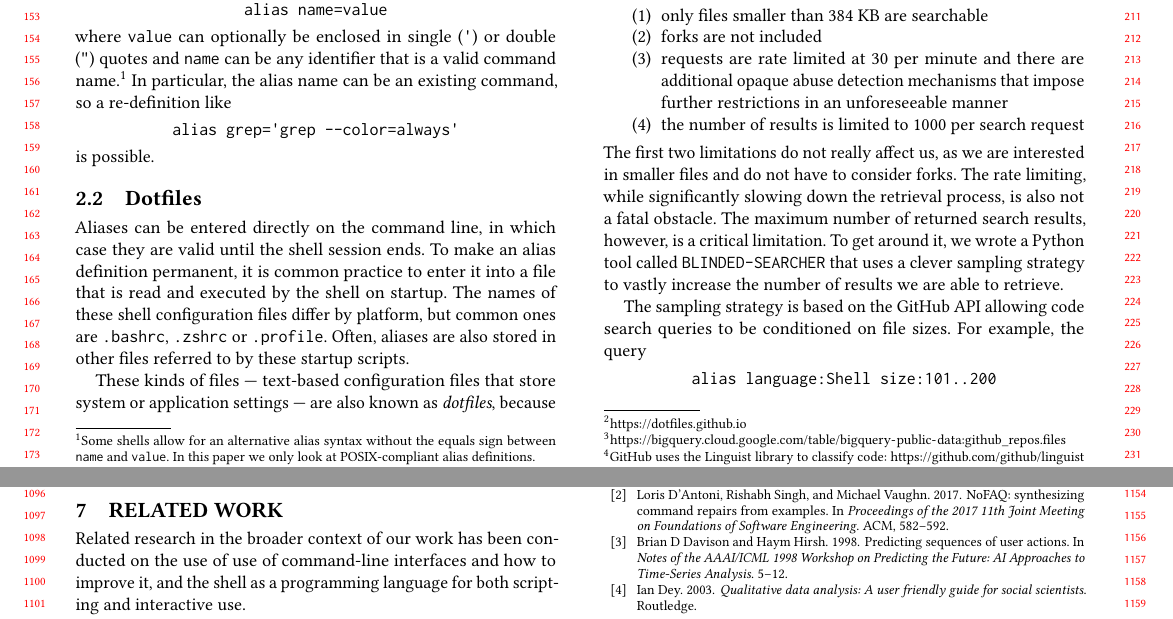
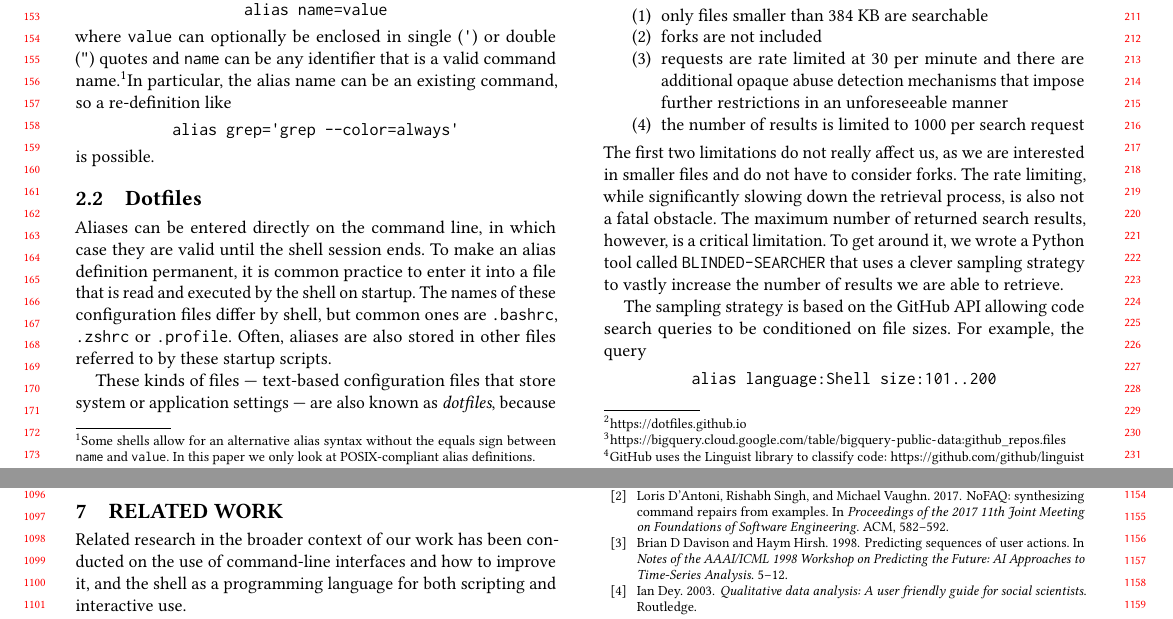
Before and after one commit to ipa-lab/shell-alias-analysis, a LaTeX paper (shell-alias-analysis.tex, which reads background.tex, relatedwork.tex): two parts of pages 2 and 10 of 11, joined at a grey line, cut so that both start at the same text. Compiled offline with pdfLaTeX.

Commit message:
Fix typos and minor issues based on reviews

```diff
--- a/background.tex
+++ b/background.tex
@@ -36,7 +36,7 @@ In general, an alias definition takes the form
 \begin{CVerbatim}
 alias name=value
 \end{CVerbatim}
-where \verb|value| can optionally be enclosed in single (\verb|'|) or double (\verb|"|) quotes and \verb|name| can be any identifier that is a valid command name.\footnote{Some shells allow for an alternative alias syntax without the equals sign between \texttt{name} and \texttt{value}. In this paper we only look at POSIX-compliant alias definitions.}
+where \verb|value| can optionally be enclosed in single (\verb|'|) or double (\verb|"|) quotes and \verb|name| can be any identifier that is a valid command name.\footnote{Some shells allow for an alternative alias syntax without the equals sign between \texttt{name} and \texttt{value}. In this paper we only look at POSIX-compliant alias definitions.}% TODO: technically not quite correct, see FSE review 2
 In particular, the alias name can be an existing command, so a re-definition like
 \begin{CVerbatim}
 alias grep='grep --color=always'
@@ -47,7 +47,7 @@ is possible.
 
 Aliases can be entered directly on the command line, in which case they are valid until the shell session ends.
 To make an alias definition permanent, it is common practice to enter it into a file that is read and executed by the shell on startup.
-The names of these shell configuration files differ by platform, but common ones are \verb|.bashrc|, \verb|.zshrc| or \verb|.profile|.
+The names of these configuration files differ by shell, but common ones are \verb|.bashrc|, \verb|.zshrc| or \verb|.profile|.
 Often, aliases are also stored in other files referred to by these startup scripts.
 
 These kinds of files --- text-based configuration files that store system or application settings --- are also known as \emph{dotfiles}, because their filenames usually start with a dot (\verb|.|) so that they are hidden by default on most Unix-based systems.
--- a/relatedwork.tex
+++ b/relatedwork.tex
@@ -1,6 +1,6 @@
 \section{Related Work}
 
-Related research in the broader context of our work has been conducted on the use of use of command-line interfaces and how to improve it, and the shell as a programming language for both scripting and interactive use.
+Related research in the broader context of our work has been conducted on the use of command-line interfaces and how to improve it, and the shell as a programming language for both scripting and interactive use.
 
 The earliest related study we found was by Greenberg~\cite{greenberg:88a}, which collected four months of continuous real-life use of the Unix \verb|csh| shell from 168 users.
 The data was used in a follow up study to analyze the use of interactive systems by examining frequency of command invocations for different groups of users~\cite{greenberg:88b}.
```
Also changed, not shown: autocorrect.tex (+1 -0 lines), compression.tex (+1 -1 lines), data.tex (+1 -1 lines), discussion.tex (+1 -1 lines).
